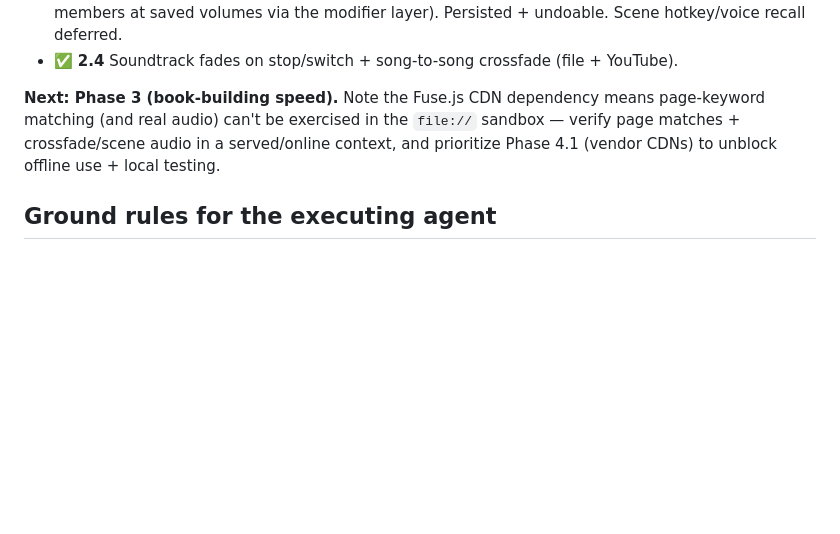
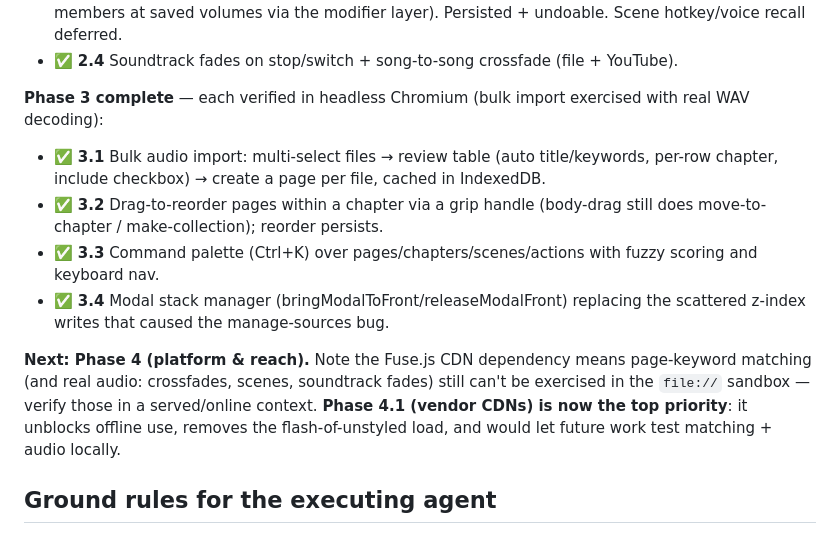
Before and after one commit to REXCRAFT88/Storyteller, a Markdown page: docs/IMPROVEMENT_PLAN.md, the part around the change. GitHub-like rendering; blank space fills up the shorter version.

Commit message:
docs: mark Phase 3 complete in IMPROVEMENT_PLAN
Co-Authored-By: Claude Opus 4.8 <noreply@anthropic.com>
Claude-Session: https://claude.ai/code/session_01G3x8xGrZkujH755pP7x8px

```diff
--- a/docs/IMPROVEMENT_PLAN.md
+++ b/docs/IMPROVEMENT_PLAN.md
@@ -19,7 +19,13 @@
 - ✅ **2.3** Scenes: save the current mix and recall it with a crossfade (stop non-members, start/re-level members at saved volumes via the modifier layer). Persisted + undoable. Scene hotkey/voice recall deferred.
 - ✅ **2.4** Soundtrack fades on stop/switch + song-to-song crossfade (file + YouTube).
 
-**Next: Phase 3 (book-building speed).** Note the Fuse.js CDN dependency means page-keyword matching (and real audio) can't be exercised in the `file://` sandbox — verify page matches + crossfade/scene audio in a served/online context, and prioritize Phase 4.1 (vendor CDNs) to unblock offline use + local testing.
+**Phase 3 complete** — each verified in headless Chromium (bulk import exercised with real WAV decoding):
+- ✅ **3.1** Bulk audio import: multi-select files → review table (auto title/keywords, per-row chapter, include checkbox) → create a page per file, cached in IndexedDB.
+- ✅ **3.2** Drag-to-reorder pages within a chapter via a grip handle (body-drag still does move-to-chapter / make-collection); reorder persists.
+- ✅ **3.3** Command palette (Ctrl+K) over pages/chapters/scenes/actions with fuzzy scoring and keyboard nav.
+- ✅ **3.4** Modal stack manager (bringModalToFront/releaseModalFront) replacing the scattered z-index writes that caused the manage-sources bug.
+
+**Next: Phase 4 (platform & reach).** Note the Fuse.js CDN dependency means page-keyword matching (and real audio: crossfades, scenes, soundtrack fades) still can't be exercised in the `file://` sandbox — verify those in a served/online context. **Phase 4.1 (vendor CDNs) is now the top priority**: it unblocks offline use, removes the flash-of-unstyled load, and would let future work test matching + audio locally.
 
 ## Ground rules for the executing agent
 
```
